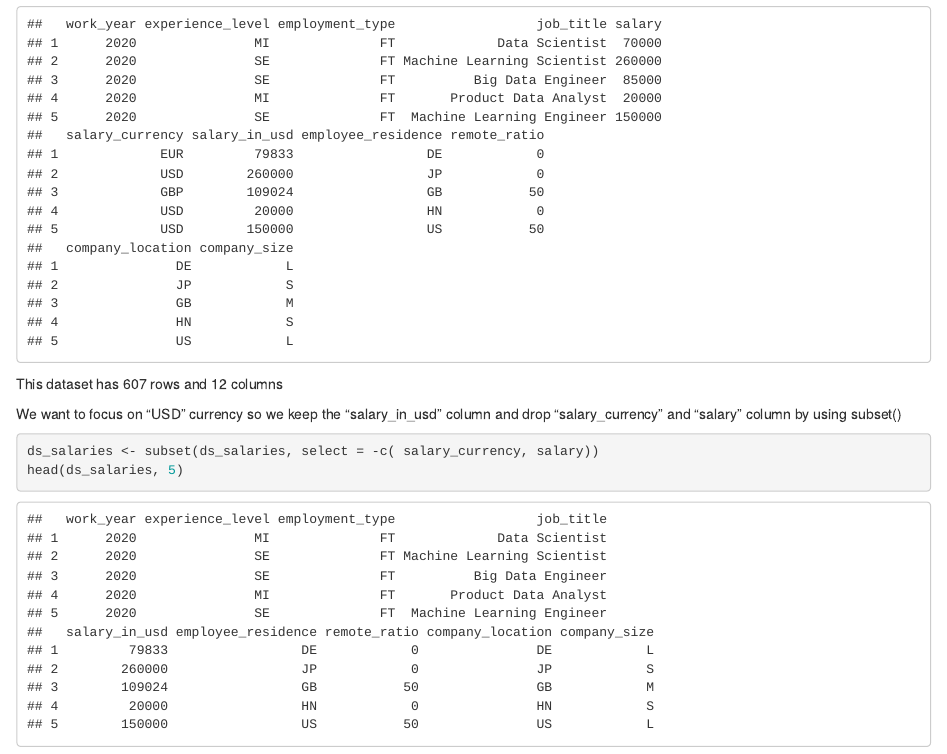
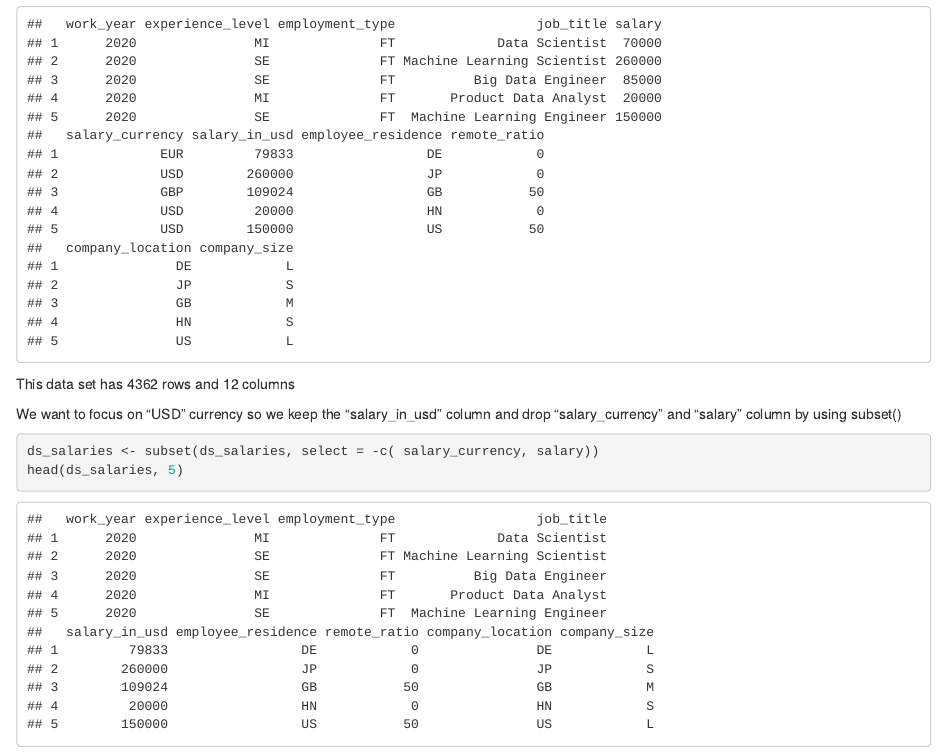
Before and after one commit to amira-bendjama/Predicting-Data-Science-Job-Salaries, an R Markdown document (data science salaries.Rmd): the page in a window 1100 px wide, from 2030 px down. Rendered offline with R 4.5, knitr and Pandoc, with nearby package versions.

Commit message:
minor update

````diff
--- a/data science salaries.Rmd
+++ b/data science salaries.Rmd
@@ -69,7 +69,7 @@ summary(ds_salaries)
 head(ds_salaries,5)
 ```
 
-This dataset has 607 rows and 12 columns
+This data set has 4362 rows and 12 columns
 
 We want to focus on "USD" currency so we keep the "salary_in_usd" column and drop "salary_currency" and "salary" column by using subset()
 
````
Also changed, not shown: data science salaries.Rmd (1 more changed lines).
